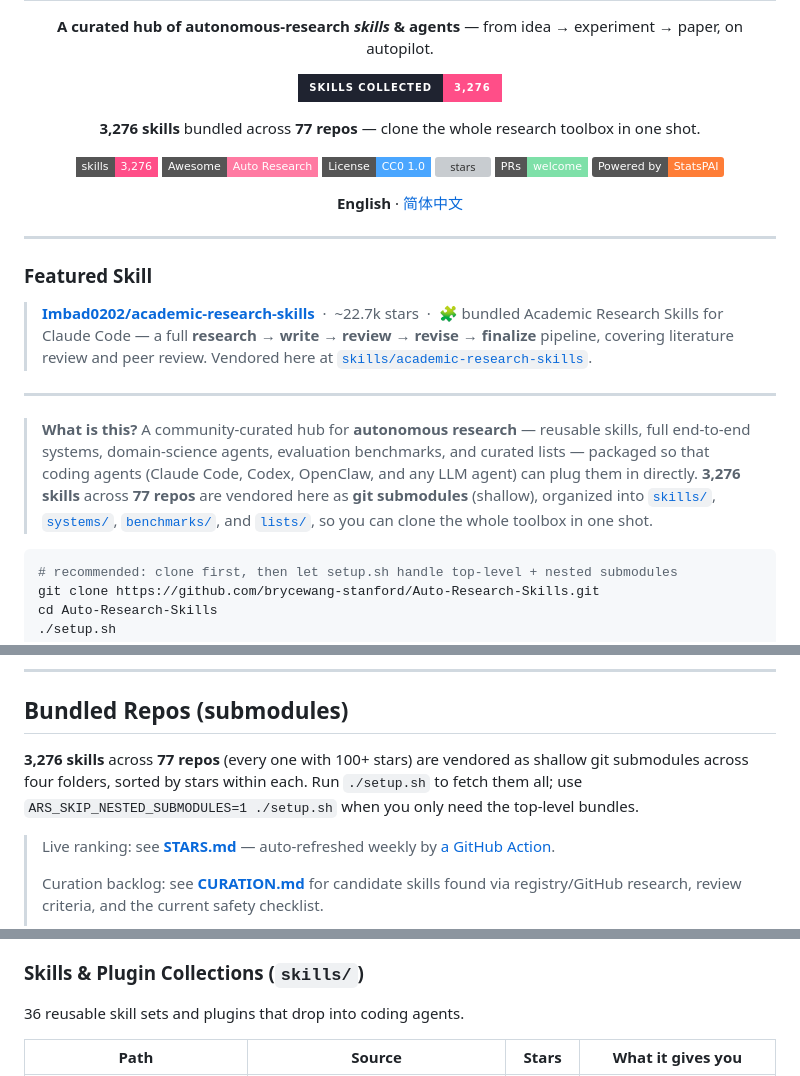
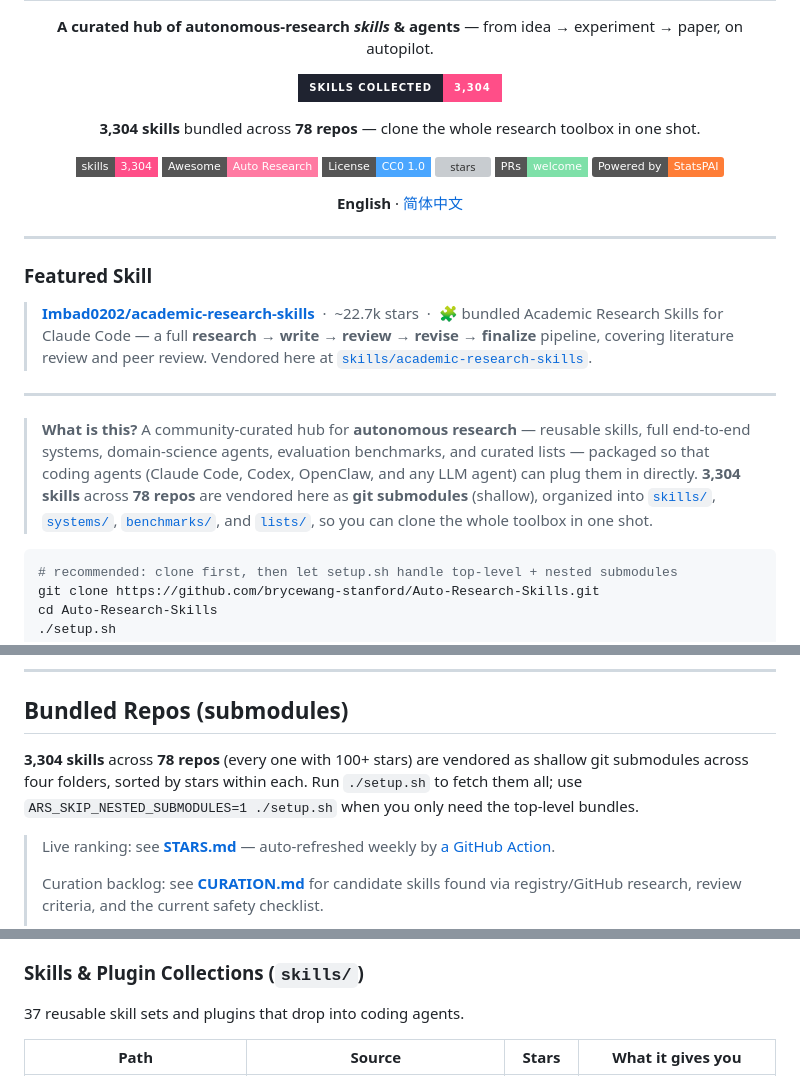
Before and after one commit to brycewang-stanford/Auto-Research-Skills, a Markdown page: README_EN.md, 3 parts joined by grey strips. Rendered like a GitHub page; badges without logos; grey boxes are pictures that could not be loaded.

````diff
--- a/README_EN.md
+++ b/README_EN.md
@@ -9,13 +9,13 @@
 </p>
 
 <p align="center">
-  <a href="#research-skills--plugin-collections"><img src="https://img.shields.io/badge/skills_collected-3%2C276-ff4e88?style=for-the-badge&labelColor=1f2330" alt="3,276 skills collected"></a>
+  <a href="#research-skills--plugin-collections"><img src="https://img.shields.io/badge/skills_collected-3%2C304-ff4e88?style=for-the-badge&labelColor=1f2330" alt="3,304 skills collected"></a>
 </p>
 
-<p align="center"><b>3,276 skills</b> bundled across <b>77 repos</b> — clone the whole research toolbox in one shot.</p>
+<p align="center"><b>3,304 skills</b> bundled across <b>78 repos</b> — clone the whole research toolbox in one shot.</p>
 
 <p align="center">
-  <a href="#research-skills--plugin-collections"><img src="https://img.shields.io/badge/skills-3%2C276-ff4e88?style=flat-square" alt="3,276 skills"></a>
+  <a href="#research-skills--plugin-collections"><img src="https://img.shields.io/badge/skills-3%2C304-ff4e88?style=flat-square" alt="3,304 skills"></a>
   <a href="#"><img src="https://img.shields.io/badge/Awesome-Auto%20Research-ff7aa2?style=flat-square" alt="awesome"></a>
   <a href="LICENSE"><img src="https://img.shields.io/badge/License-CC0%201.0-4aa6ff?style=flat-square" alt="license"></a>
   <img src="https://img.shields.io/github/stars/brycewang-stanford/Auto-Research-Skills?style=flat-square&color=ffd23f" alt="stars">
@@ -34,7 +34,7 @@
 
 ---
 
-> **What is this?** A community-curated hub for **autonomous research** — reusable skills, full end-to-end systems, domain-science agents, evaluation benchmarks, and curated lists — packaged so that coding agents (Claude Code, Codex, OpenClaw, and any LLM agent) can plug them in directly. **3,276 skills** across **77 repos** are vendored here as **git submodules** (shallow), organized into [`skills/`](skills/), [`systems/`](systems/), [`benchmarks/`](benchmarks/), and [`lists/`](lists/), so you can clone the whole toolbox in one shot.
+> **What is this?** A community-curated hub for **autonomous research** — reusable skills, full end-to-end systems, domain-science agents, evaluation benchmarks, and curated lists — packaged so that coding agents (Claude Code, Codex, OpenClaw, and any LLM agent) can plug them in directly. **3,304 skills** across **78 repos** are vendored here as **git submodules** (shallow), organized into [`skills/`](skills/), [`systems/`](systems/), [`benchmarks/`](benchmarks/), and [`lists/`](lists/), so you can clone the whole toolbox in one shot.
 
 ```bash
 # recommended: clone first, then let setup.sh handle top-level + nested submodules
@@ -175,7 +176,7 @@ cd Auto-Research-Skills
 
 ## Bundled Repos (submodules)
 
-**3,276 skills** across **77 repos** (every one with 100+ stars) are vendored as shallow git submodules across four folders, sorted by stars within each. Run `./setup.sh` to fetch them all; use `ARS_SKIP_NESTED_SUBMODULES=1 ./setup.sh` when you only need the top-level bundles.
+**3,304 skills** across **78 repos** (every one with 100+ stars) are vendored as shallow git submodules across four folders, sorted by stars within each. Run `./setup.sh` to fetch them all; use `ARS_SKIP_NESTED_SUBMODULES=1 ./setup.sh` when you only need the top-level bundles.
 
 > Live ranking: see [**STARS.md**](STARS.md) — auto-refreshed weekly by [a GitHub Action](.github/workflows/update-stars.yml).
 >
@@ -187,7 +188,7 @@ cd Auto-Research-Skills
 
 ### Skills & Plugin Collections (`skills/`)
 
-36 reusable skill sets and plugins that drop into coding agents.
+37 reusable skill sets and plugins that drop into coding agents.
 
 | Path | Source | Stars | What it gives you |
 |---|---|---|---|
````
Also changed, not shown: other parts of README_EN.md (+2 -0 lines), README.md (+7 -6 lines), STARS.md (+7 -6 lines).
